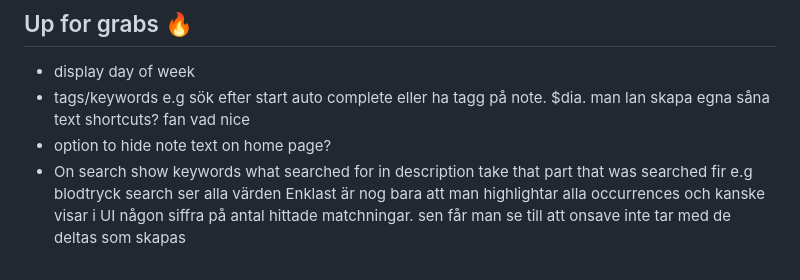
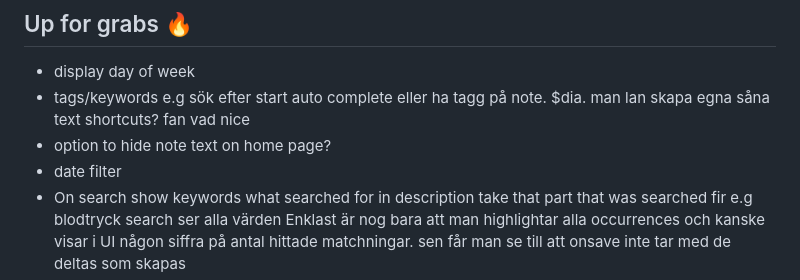
Before and after one commit to chrisK00/notel, a Markdown page: README.md, the part around the change. GitHub-like rendering.

```diff
--- a/README.md
+++ b/README.md
@@ -2,6 +2,7 @@
 - display day of week
 - tags/keywords e.g sök efter start auto complete eller ha tagg på note. $dia. man lan skapa egna såna text shortcuts? fan vad nice
 - option to hide note text on home page?
+- date filter
 - On search show keywords what searched for in description take that part that was searched fir e.g blodtryck search ser alla värden
 Enklast är nog bara att man highlightar alla occurrences och kanske visar i UI någon siffra på antal hittade matchningar. sen får man se till att onsave inte tar med de deltas som skapas
 - elm tycker title smart ide
```
